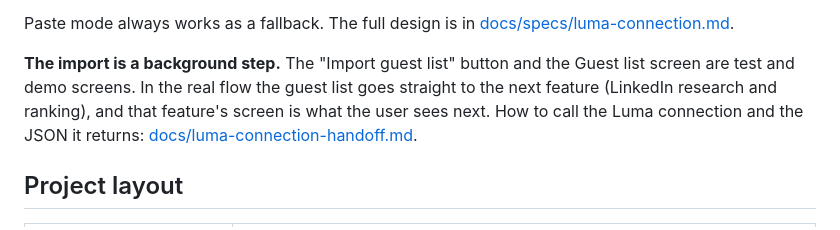
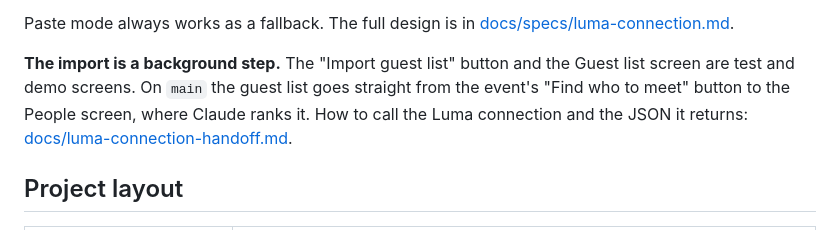
Before and after one commit to marcinzelent/claude-hackathon, a Markdown page: README.md, the part around the change. Drawn GitHub-style.

```diff
--- a/README.md
+++ b/README.md
@@ -49,7 +49,7 @@ npx expo start          # press w for web, or scan the QR code with Expo Go on y
 
 Paste mode always works as a fallback. The full design is in [docs/specs/luma-connection.md](docs/specs/luma-connection.md).
 
-**The import is a background step.** The "Import guest list" button and the Guest list screen are test and demo screens. In the real flow the guest list goes straight to the next feature (LinkedIn research and ranking), and that feature's screen is what the user sees next. How to call the Luma connection and the JSON it returns: [docs/luma-connection-handoff.md](docs/luma-connection-handoff.md).
+**The import is a background step.** The "Import guest list" button and the Guest list screen are test and demo screens. On `main` the guest list goes straight from the event's "Find who to meet" button to the People screen, where Claude ranks it. How to call the Luma connection and the JSON it returns: [docs/luma-connection-handoff.md](docs/luma-connection-handoff.md).
 
 ## Project layout
 | Path | What it is |
```
Also changed, not shown: docs/luma-connection-handoff.md (+21 -6 lines), docs/specs/luma-connection.md (+1 -1 lines).
